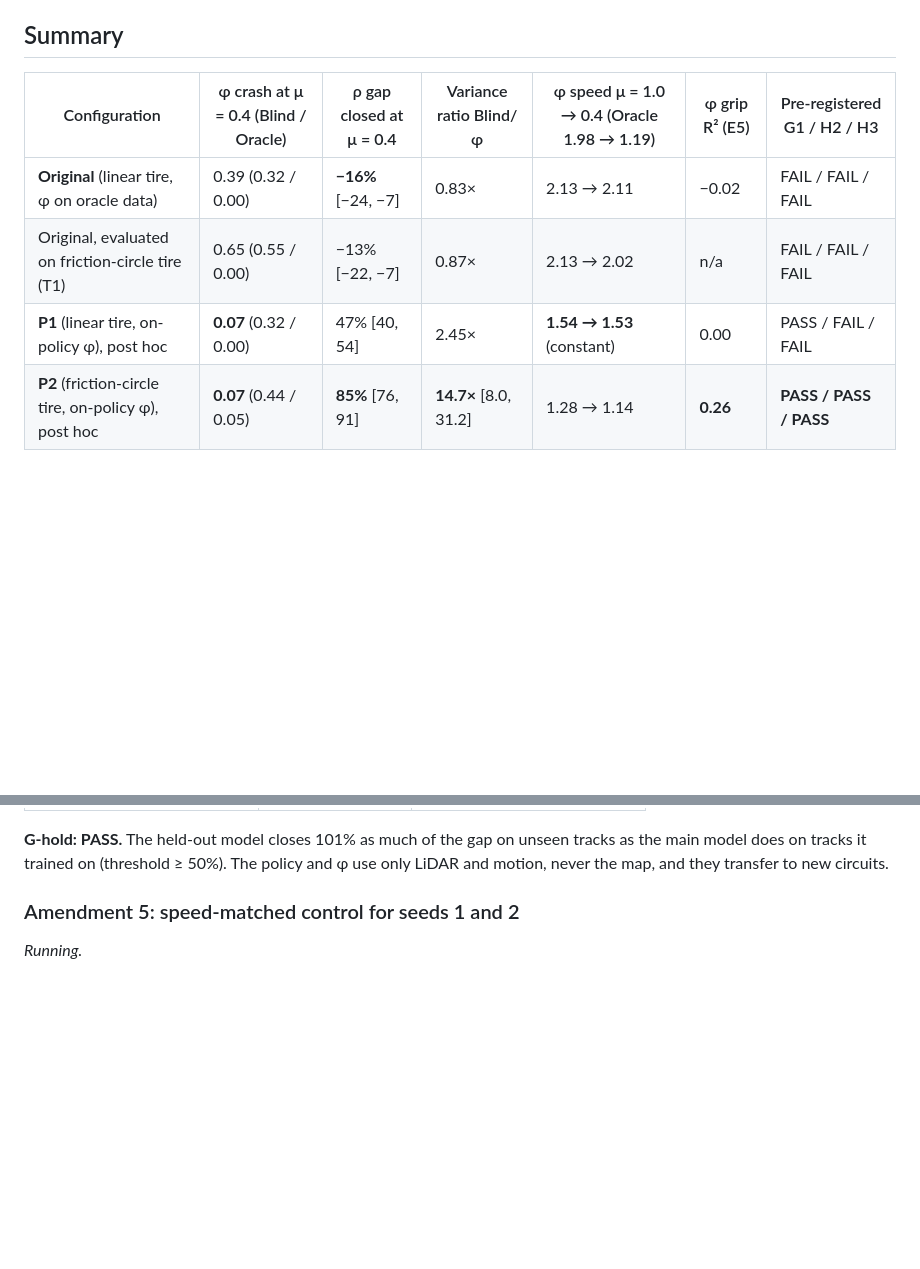
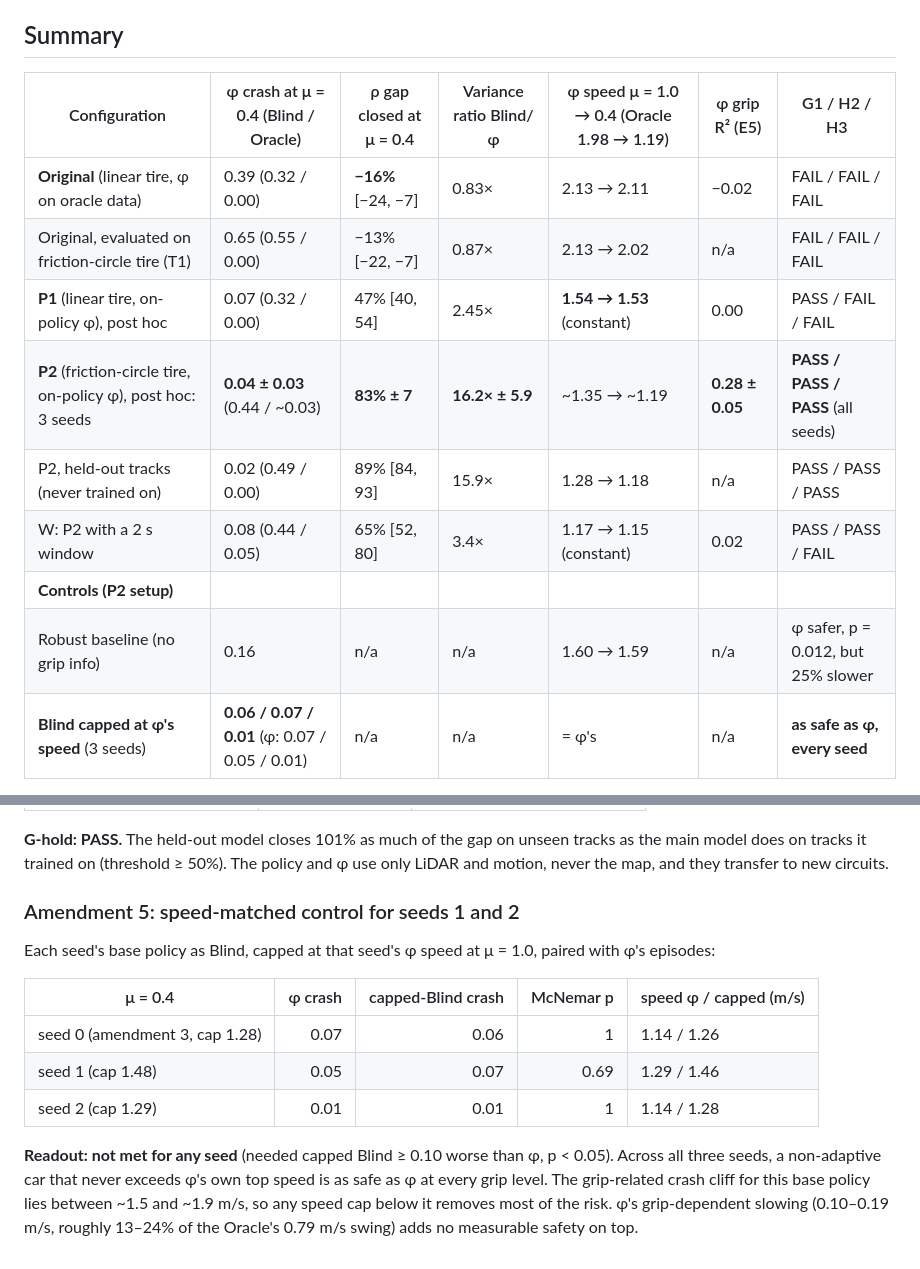
Before and after one commit to hawaii-nc/f1tenth-rma, a Markdown page: docs/RESULTS_NOV2026.md, 2 parts joined by grey strips. Rendered like a GitHub page; blank space fills up the shorter version.

Commit message:
RESULTS: final - speed-matched control for all seeds; summary and claims
All three seeds: Blind capped at phi's own top speed is as safe as phi
(amendment 5 readout not met). Summary table and defensible claims updated.

```diff
--- a/docs/RESULTS_NOV2026.md
+++ b/docs/RESULTS_NOV2026.md
@@ -8,10 +8,15 @@ All numbers come from the rebuilt, bug-fixed pipeline on the real f1tenth_gym (c
 
 ## Summary
 
-| Configuration | φ crash at μ = 0.4 (Blind / Oracle) | ρ gap closed at μ = 0.4 | Variance ratio Blind/φ | φ speed μ = 1.0 → 0.4 (Oracle 1.98 → 1.19) | φ grip R² (E5) | Pre-registered G1 / H2 / H3 |
+| Configuration | φ crash at μ = 0.4 (Blind / Oracle) | ρ gap closed at μ = 0.4 | Variance ratio Blind/φ | φ speed μ = 1.0 → 0.4 (Oracle 1.98 → 1.19) | φ grip R² (E5) | G1 / H2 / H3 |
 |---|---|---|---|---|---|---|
 | **Original** (linear tire, φ on oracle data) | 0.39 (0.32 / 0.00) | **−16%** [−24, −7] | 0.83× | 2.13 → 2.11 | −0.02 | FAIL / FAIL / FAIL |
 | Original, evaluated on friction-circle tire (T1) | 0.65 (0.55 / 0.00) | −13% [−22, −7] | 0.87× | 2.13 → 2.02 | n/a | FAIL / FAIL / FAIL |
-| **P1** (linear tire, on-policy φ), post hoc | **0.07** (0.32 / 0.00) | 47% [40, 54] | 2.45× | **1.54 → 1.53** (constant) | 0.00 | PASS / FAIL / FAIL |
-| **P2** (friction-circle tire, on-policy φ), post hoc | **0.07** (0.44 / 0.05) | **85%** [76, 91] | **14.7×** [8.0, 31.2] | 1.28 → 1.14 | **0.26** | **PASS / PASS / PASS** |
+| **P1** (linear tire, on-policy φ), post hoc | 0.07 (0.32 / 0.00) | 47% [40, 54] | 2.45× | **1.54 → 1.53** (constant) | 0.00 | PASS / FAIL / FAIL |
+| **P2** (friction-circle tire, on-policy φ), post hoc: 3 seeds | **0.04 ± 0.03** (0.44 / ~0.03) | **83% ± 7** | **16.2× ± 5.9** | ~1.35 → ~1.19 | **0.28 ± 0.05** | **PASS / PASS / PASS** (all seeds) |
+| P2, held-out tracks (never trained on) | 0.02 (0.49 / 0.00) | 89% [84, 93] | 15.9× | 1.28 → 1.18 | n/a | PASS / PASS / PASS |
+| W: P2 with a 2 s window | 0.08 (0.44 / 0.05) | 65% [52, 80] | 3.4× | 1.17 → 1.15 (constant) | 0.02 | PASS / PASS / FAIL |
+| **Controls (P2 setup)** | | | | | | |
+| Robust baseline (no grip info) | 0.16 | n/a | n/a | 1.60 → 1.59 | n/a | φ safer, p = 0.012, but 25% slower |
+| **Blind capped at φ's speed** (3 seeds) | **0.06 / 0.07 / 0.01** (φ: 0.07 / 0.05 / 0.01) | n/a | n/a | = φ's | n/a | **as safe as φ, every seed** |
 
@@ -179,4 +191,12 @@ Phase 1 and φ retrained without mco_tight, silverstone_tight and budapest_tight
 
 ### Amendment 5: speed-matched control for seeds 1 and 2
 
-*Running.*
+Each seed's base policy as Blind, capped at that seed's φ speed at μ = 1.0, paired with φ's episodes:
+
+| μ = 0.4 | φ crash | capped-Blind crash | McNemar p | speed φ / capped (m/s) |
+|---|---:|---:|---:|---|
+| seed 0 (amendment 3, cap 1.28) | 0.07 | 0.06 | 1 | 1.14 / 1.26 |
+| seed 1 (cap 1.48) | 0.05 | 0.07 | 0.69 | 1.29 / 1.46 |
+| seed 2 (cap 1.29) | 0.01 | 0.01 | 1 | 1.14 / 1.28 |
+
+**Readout: not met for any seed** (needed capped Blind ≥ 0.10 worse than φ, p < 0.05). Across all three seeds, a non-adaptive car that never exceeds φ's own top speed is as safe as φ at every grip level. The grip-related crash cliff for this base policy lies between ~1.5 and ~1.9 m/s, so any speed cap below it removes most of the risk. φ's grip-dependent slowing (0.10–0.19 m/s, roughly 13–24% of the Oracle's 0.79 m/s swing) adds no measurable safety on top.
```
Also changed, not shown: other parts of docs/RESULTS_NOV2026.md (+8 -1 lines).
